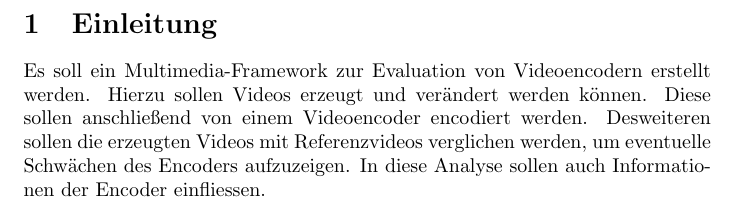
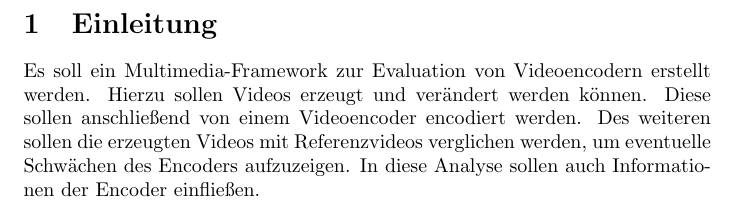
Before and after one commit to TehMillhouse/YUV.KA, a LaTeX document (pflichtenheft/pflichtenheft.tex, which reads pflichtenheft/einleitung.tex): part of page 2 of 13, cut so that both start at the same text. Compiled offline with pdfLaTeX.

Commit message:
Fix spelling mistakes in einleitung.tex: einfliessen -> einfließen

```diff
--- a/pflichtenheft/einleitung.tex
+++ b/pflichtenheft/einleitung.tex
@@ -1,4 +1,4 @@
 \section{Einleitung}
 
 
-Es soll ein Multimedia-Framework zur Evaluation von Videoencodern erstellt werden. Hierzu sollen Videos erzeugt und verändert werden können. Diese sollen anschließend von einem Videoencoder encodiert werden. Desweiteren sollen die erzeugten Videos mit Referenzvideos verglichen werden, um eventuelle Schwächen des Encoders aufzuzeigen. In diese Analyse sollen auch Informationen der Encoder einfliessen.
+Es soll ein Multimedia-Framework zur Evaluation von Videoencodern erstellt werden. Hierzu sollen Videos erzeugt und verändert werden können. Diese sollen anschließend von einem Videoencoder encodiert werden. Des weiteren sollen die erzeugten Videos mit Referenzvideos verglichen werden, um eventuelle Schwächen des Encoders aufzuzeigen. In diese Analyse sollen auch Informationen der Encoder einfließen.
```
